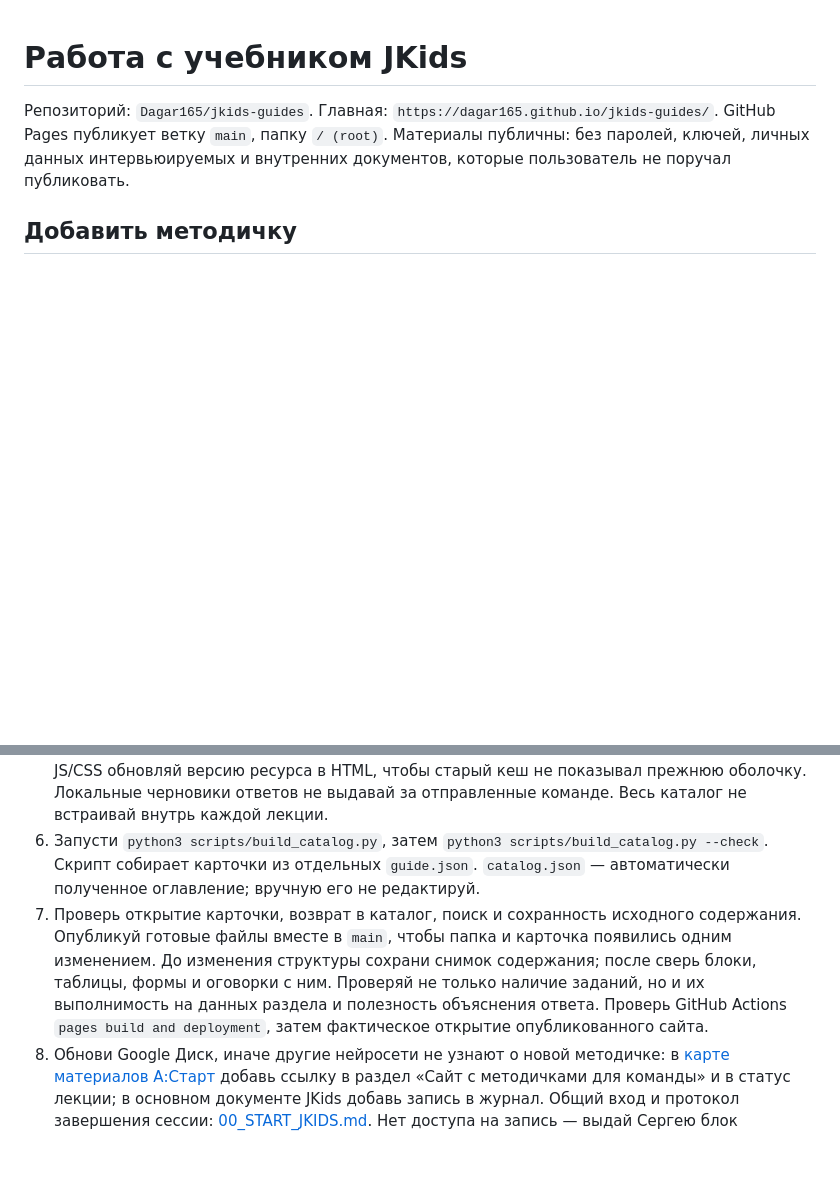
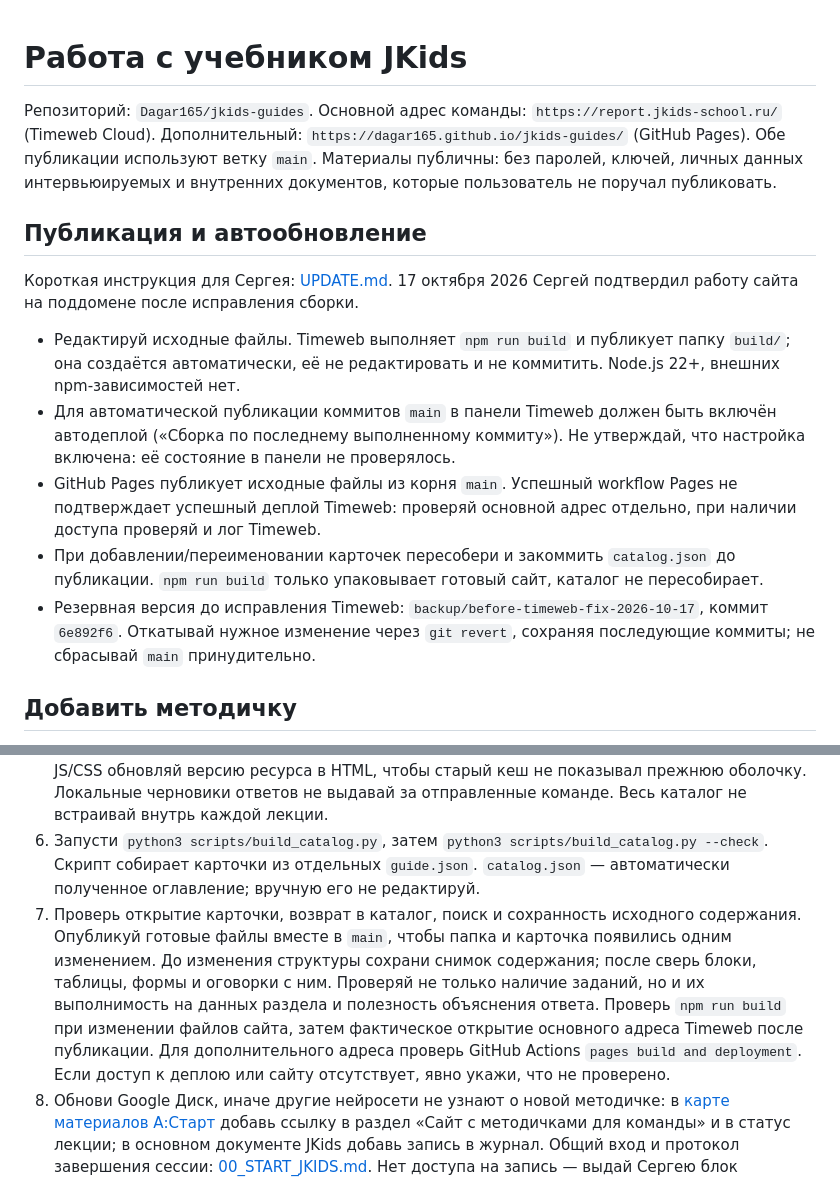
Before and after one commit to Dagar165/jkids-guides, a Markdown page: AGENTS.md, 2 parts joined by grey strips. Rendered like a GitHub page; blank space fills up the shorter version.

```diff
--- a/AGENTS.md
+++ b/AGENTS.md
@@ -1,7 +1,17 @@
 # Работа с учебником JKids
 
-Репозиторий: `Dagar165/jkids-guides`. Главная: `https://dagar165.github.io/jkids-guides/`.
-GitHub Pages публикует ветку `main`, папку `/ (root)`. Материалы публичны: без паролей, ключей, личных данных интервьюируемых и внутренних документов, которые пользователь не поручал публиковать.
+Репозиторий: `Dagar165/jkids-guides`. Основной адрес команды: `https://report.jkids-school.ru/` (Timeweb Cloud). Дополнительный: `https://dagar165.github.io/jkids-guides/` (GitHub Pages).
+Обе публикации используют ветку `main`. Материалы публичны: без паролей, ключей, личных данных интервьюируемых и внутренних документов, которые пользователь не поручал публиковать.
+
+## Публикация и автообновление
+
+Короткая инструкция для Сергея: [UPDATE.md](UPDATE.md). 17 октября 2026 Сергей подтвердил работу сайта на поддомене после исправления сборки.
+
+- Редактируй исходные файлы. Timeweb выполняет `npm run build` и публикует папку `build/`; она создаётся автоматически, её не редактировать и не коммитить. Node.js 22+, внешних npm-зависимостей нет.
+- Для автоматической публикации коммитов `main` в панели Timeweb должен быть включён автодеплой («Сборка по последнему выполненному коммиту»). Не утверждай, что настройка включена: её состояние в панели не проверялось.
+- GitHub Pages публикует исходные файлы из корня `main`. Успешный workflow Pages не подтверждает успешный деплой Timeweb: проверяй основной адрес отдельно, при наличии доступа проверяй и лог Timeweb.
+- При добавлении/переименовании карточек пересобери и закоммить `catalog.json` до публикации. `npm run build` только упаковывает готовый сайт, каталог не пересобирает.
+- Резервная версия до исправления Timeweb: `backup/before-timeweb-fix-2026-10-17`, коммит `6e892f6`. Откатывай нужное изменение через `git revert`, сохраняя последующие коммиты; не сбрасывай `main` принудительно.
 
 ## Добавить методичку
 
@@ -11,7 +21,7 @@ GitHub Pages публикует ветку `main`, папку `/ (root)`. Мат
 4. Построй страницу по `METHOD.md` (редакция 2) и образцу `guides/competitors/`: «Зачем» и 3 мысли, 4–7 идей с блоком «У нас», «Это про нас или нет?», задания по ролям, квиз, отчёт, словарь. Общие `assets/lesson.css` и `assets/lesson.js` не дублировать в папке лекции. Публиковать только публичные факты JKids (список в `METHOD.md`).
 5. Обеспечь читабельность на телефоне, поиск и навигацию внутри длинной методички. Добавь обычную ссылку `<a href="../../">Все методички</a>`. Не загружай другие методички, внешние шрифты или библиотеки. Ссылки на темы должны открываться напрямую. При изменении JS/CSS обновляй версию ресурса в HTML, чтобы старый кеш не показывал прежнюю оболочку. Локальные черновики ответов не выдавай за отправленные команде. Весь каталог не встраивай внутрь каждой лекции.
 6. Запусти `python3 scripts/build_catalog.py`, затем `python3 scripts/build_catalog.py --check`. Скрипт собирает карточки из отдельных `guide.json`. `catalog.json` — автоматически полученное оглавление; вручную его не редактируй.
-7. Проверь открытие карточки, возврат в каталог, поиск и сохранность исходного содержания. Опубликуй готовые файлы вместе в `main`, чтобы папка и карточка появились одним изменением. До изменения структуры сохрани снимок содержания; после сверь блоки, таблицы, формы и оговорки с ним. Проверяй не только наличие заданий, но и их выполнимость на данных раздела и полезность объяснения ответа. Проверь GitHub Actions `pages build and deployment`, затем фактическое открытие опубликованного сайта.
+7. Проверь открытие карточки, возврат в каталог, поиск и сохранность исходного содержания. Опубликуй готовые файлы вместе в `main`, чтобы папка и карточка появились одним изменением. До изменения структуры сохрани снимок содержания; после сверь блоки, таблицы, формы и оговорки с ним. Проверяй не только наличие заданий, но и их выполнимость на данных раздела и полезность объяснения ответа. Проверь `npm run build` при изменении файлов сайта, затем фактическое открытие основного адреса Timeweb после публикации. Для дополнительного адреса проверь GitHub Actions `pages build and deployment`. Если доступ к деплою или сайту отсутствует, явно укажи, что не проверено.
 8. Обнови Google Диск, иначе другие нейросети не узнают о новой методичке: в [карте материалов А:Старт](https://docs.google.com/document/d/1axgsiSxLlTkv7oKncZSjiz7NhR-E8m1h4vZUtlC_BjY) добавь ссылку в раздел «Сайт с методичками для команды» и в статус лекции; в основном документе JKids добавь запись в журнал. Общий вход и протокол завершения сессии: [00_START_JKIDS.md](https://drive.google.com/file/d/1eKUpiL3kVqT7IDAmg6mlo5Yo1XdPLSTz/view). Нет доступа на запись — выдай Сергею блок «ПЕРЕДАЧА JKids» по формату оттуда.
 9. В ответе дай постоянную главную ссылку и кратко скажи, что добавлено. Доступность без VPN в России утверждай только после проверки из России или сообщения пользователя.
 
```
Also changed, not shown: README.md (+7 -1 lines), UPDATE.md (added, +37 -0 lines).
